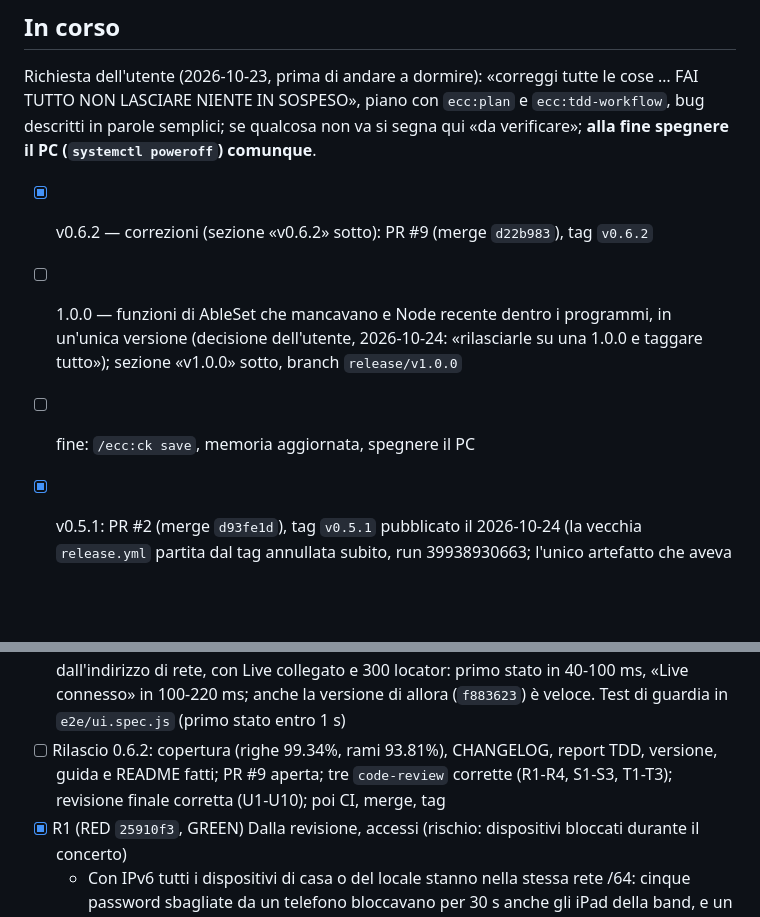
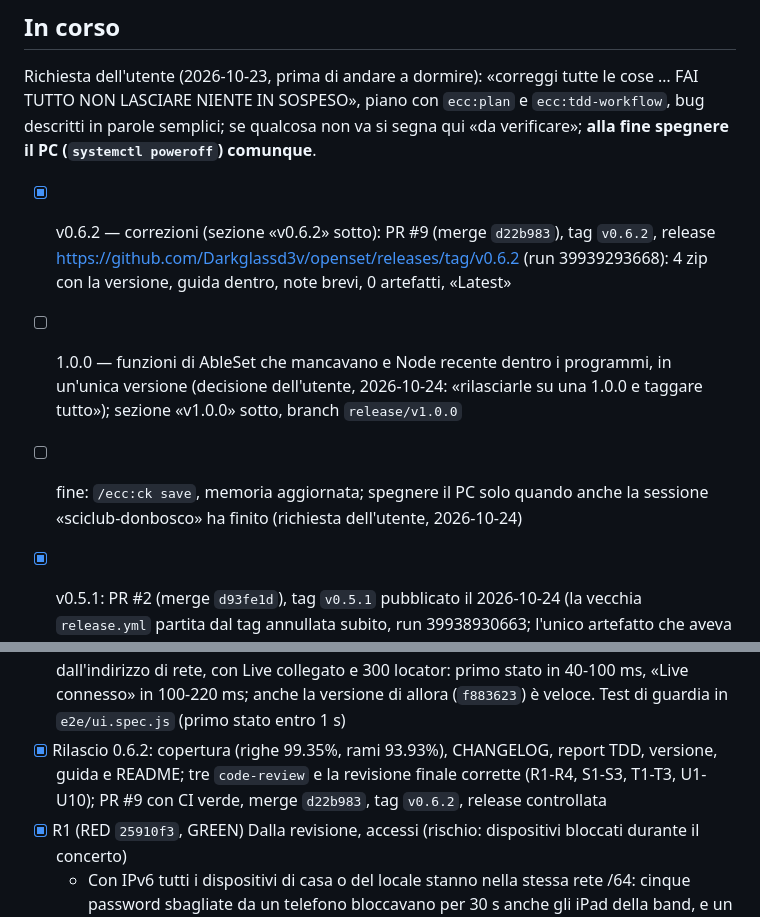
Before and after one commit to Darkglassd3v/openset, a Markdown page: TODO.md, 2 parts joined by grey strips. Drawn GitHub-style; blank space fills up the shorter version.

Commit message:
docs: 0.6.2 released; power off only after the sciclub-donbosco session ends (TODO)
Release v0.6.2 checked (run 39939293668): 4 zips with the version in the
name, the guide inside each, short notes, 0 artifacts, marked Latest.
The user asked to check the sciclub-donbosco session before powering off.

```diff
--- a/TODO.md
+++ b/TODO.md
@@ -16,9 +16,9 @@ Non verificato su un Mac: comando di diagnosi dato all'utente (lsof + Log.txt).
 
 Richiesta dell'utente (2026-10-23, prima di andare a dormire): «correggi tutte le cose … FAI TUTTO NON LASCIARE NIENTE IN SOSPESO», piano con `ecc:plan` e `ecc:tdd-workflow`, bug descritti in parole semplici; se qualcosa non va si segna qui «da verificare»; **alla fine spegnere il PC (`systemctl poweroff`) comunque**.
 
-- [x] v0.6.2 — correzioni (sezione «v0.6.2» sotto): PR #9 (merge `d22b983`), tag `v0.6.2`
+- [x] v0.6.2 — correzioni (sezione «v0.6.2» sotto): PR #9 (merge `d22b983`), tag `v0.6.2`, release https://github.com/Darkglassd3v/openset/releases/tag/v0.6.2 (run 39939293668): 4 zip con la versione, guida dentro, note brevi, 0 artefatti, «Latest»
 - [ ] 1.0.0 — funzioni di AbleSet che mancavano e Node recente dentro i programmi, in un'unica versione (decisione dell'utente, 2026-10-24: «rilasciarle su una 1.0.0 e taggare tutto»); sezione «v1.0.0» sotto, branch `release/v1.0.0`
-- [ ] fine: `/ecc:ck save`, memoria aggiornata, spegnere il PC
+- [ ] fine: `/ecc:ck save`, memoria aggiornata; spegnere il PC solo quando anche la sessione «sciclub-donbosco» ha finito (richiesta dell'utente, 2026-10-24)
 
 - [x] v0.5.1: PR #2 (merge `d93fe1d`), tag `v0.5.1` pubblicato il 2026-10-24 (la vecchia `release.yml` partita dal tag annullata subito, run 39938930663; l'unico artefatto che aveva caricato, 17,8 MB, cancellato); nessuna release con gli zip (decisione dell'utente: la 0.6.x la sostituisce, e sarebbe apparsa come «ultima»); zip e guida restano in `build/release-0.5.1/`
 - [x] v0.6.0: PR #3 (merge `279f7fa`), 4 zip e guida PDF anche in `build/release-0.6.0/`; release su GitHub dal tag (vedi sotto), CI verde su Windows, macOS e Ubuntu
@@ -62,7 +62,7 @@ Ogni voce: prima cosa succede in parole semplici, poi il dettaglio tecnico.
 - [x] C5 (RED `e9102ef`, GREEN) User Library spostata: se in Live la User Library non è nella cartella standard, OpenSet non trovava dove installare il Remote Script. Ora legge la posizione da `Library.cfg` di Live.
 - [x] C6 (RED `4962104`, GREEN) Set grandi: con centinaia di locator il Remote Script li rileggeva 10 volte al secondo, appesantendo Live. Ora una volta al secondo (una modifica ai locator arriva entro 1 s).
 - [x] C7 Prima connessione lenta: aprendo la pagina passavano 1-2,4 s prima di vedere lo stato (nel Chrome dei test). Causa trovata: non era OpenSet ma lo strumento usato per misurare (Chrome comandato da `chrome-devtools`). Misurato in Chrome normale, dal computer e dall'indirizzo di rete, con Live collegato e 300 locator: primo stato in 40-100 ms, «Live connesso» in 100-220 ms; anche la versione di allora (`f883623`) è veloce. Test di guardia in `e2e/ui.spec.js` (primo stato entro 1 s)
-- [ ] Rilascio 0.6.2: copertura (righe 99.34%, rami 93.81%), CHANGELOG, report TDD, versione, guida e README fatti; PR #9 aperta; tre `code-review` corrette (R1-R4, S1-S3, T1-T3); revisione finale corretta (U1-U10); poi CI, merge, tag
+- [x] Rilascio 0.6.2: copertura (righe 99.35%, rami 93.93%), CHANGELOG, report TDD, versione, guida e README; tre `code-review` e la revisione finale corrette (R1-R4, S1-S3, T1-T3, U1-U10); PR #9 con CI verde, merge `d22b983`, tag `v0.6.2`, release controllata
 - [x] R1 (RED `25910f3`, GREEN) Dalla revisione, accessi (rischio: dispositivi bloccati durante il concerto)
   - Con IPv6 tutti i dispositivi di casa o del locale stanno nella stessa rete /64: cinque password sbagliate da un telefono bloccavano per 30 s anche gli iPad della band, e un iPad che si ricollegava con il suo accesso valido lo perdeva. Ora i tentativi si contano per dispositivo, la rete /64 si blocca solo dopo molti tentativi, e un accesso valido non viene mai bloccato.
   - Un iPad acceso e usato per più di 24 ore (prova e poi concerto) veniva bloccato al primo calo del Wi-Fi, perché l'uso contava solo quando si ricollegava. Ora ogni comando e ogni segnale di vita della connessione contano come uso.
```
